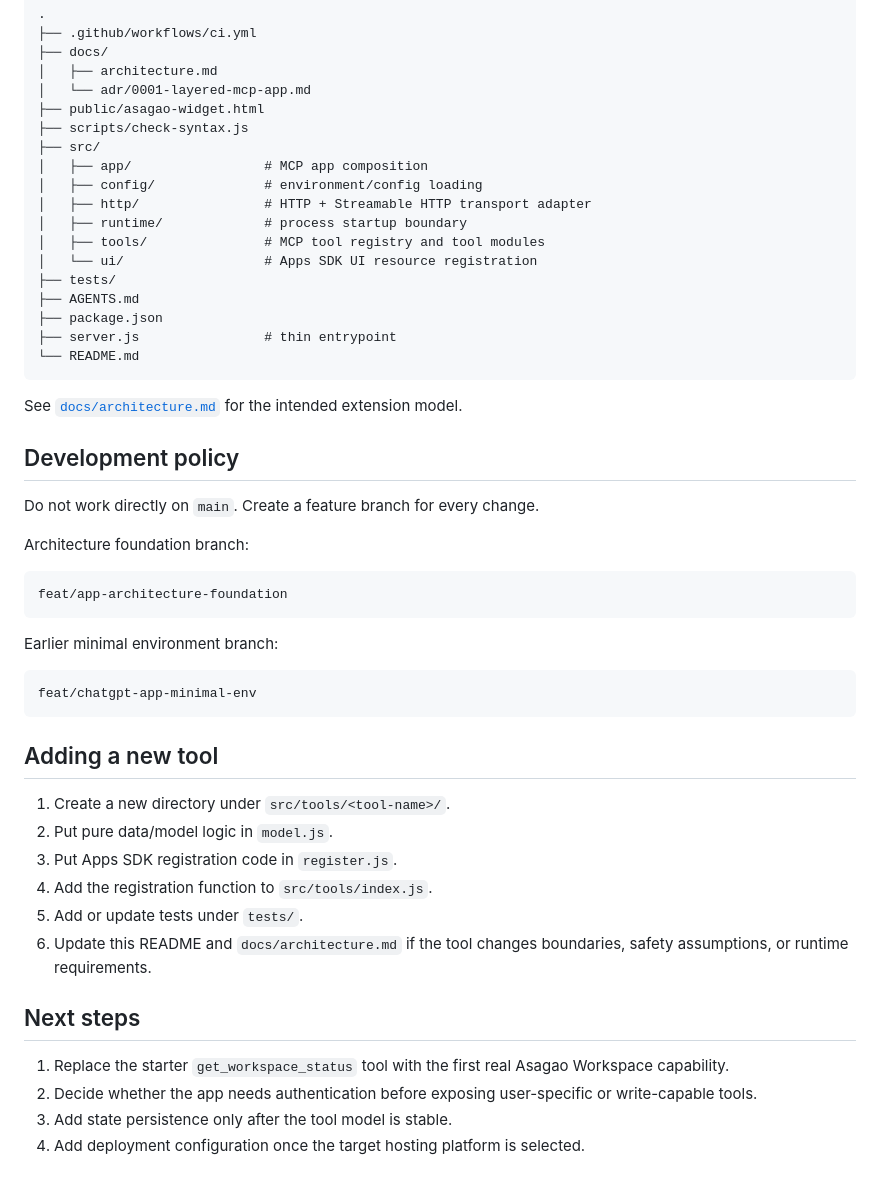
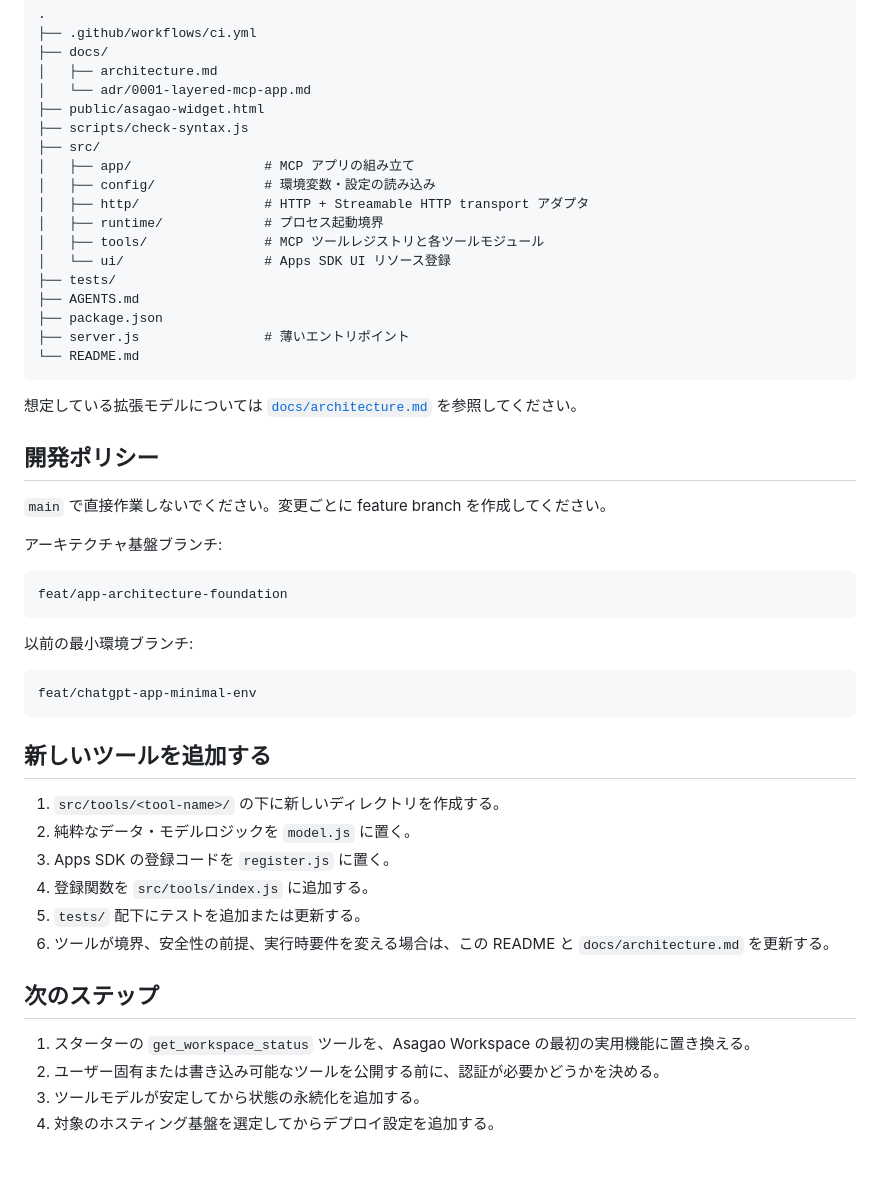
Before and after one commit to ibukani/asagao-workspace, a Markdown page: README.md, the part around one of its changes. Rendered like a GitHub page.

````diff
--- a/README.md
+++ b/README.md
@@ -92,49 +92,49 @@ The project intentionally separates the app into thin layers:
 ├── public/asagao-widget.html
 ├── scripts/check-syntax.js
 ├── src/
-│   ├── app/                 # MCP app composition
-│   ├── config/              # environment/config loading
-│   ├── http/                # HTTP + Streamable HTTP transport adapter
-│   ├── runtime/             # process startup boundary
-│   ├── tools/               # MCP tool registry and tool modules
-│   └── ui/                  # Apps SDK UI resource registration
+│   ├── app/                 # MCP アプリの組み立て
+│   ├── config/              # 環境変数・設定の読み込み
+│   ├── http/                # HTTP + Streamable HTTP transport アダプタ
+│   ├── runtime/             # プロセス起動境界
+│   ├── tools/               # MCP ツールレジストリと各ツールモジュール
+│   └── ui/                  # Apps SDK UI リソース登録
 ├── tests/
 ├── AGENTS.md
 ├── package.json
-├── server.js                # thin entrypoint
+├── server.js                # 薄いエントリポイント
 └── README.md
 ```
 
-See [`docs/architecture.md`](docs/architecture.md) for the intended extension model.
+想定している拡張モデルについては [`docs/architecture.md`](docs/architecture.md) を参照してください。
 
-## Development policy
+## 開発ポリシー
 
-Do not work directly on `main`. Create a feature branch for every change.
+`main` で直接作業しないでください。変更ごとに feature branch を作成してください。
 
-Architecture foundation branch:
+アーキテクチャ基盤ブランチ:
 
 ```text
 feat/app-architecture-foundation
 ```
 
-Earlier minimal environment branch:
+以前の最小環境ブランチ:
 
 ```text
 feat/chatgpt-app-minimal-env
 ```
 
-## Adding a new tool
+## 新しいツールを追加する
 
-1. Create a new directory under `src/tools/<tool-name>/`.
-2. Put pure data/model logic in `model.js`.
-3. Put Apps SDK registration code in `register.js`.
-4. Add the registration function to `src/tools/index.js`.
-5. Add or update tests under `tests/`.
-6. Update this README and `docs/architecture.md` if the tool changes boundaries, safety assumptions, or runtime requirements.
+1. `src/tools/<tool-name>/` の下に新しいディレクトリを作成する。
+2. 純粋なデータ・モデルロジックを `model.js` に置く。
+3. Apps SDK の登録コードを `register.js` に置く。
+4. 登録関数を `src/tools/index.js` に追加する。
+5. `tests/` 配下にテストを追加または更新する。
+6. ツールが境界、安全性の前提、実行時要件を変える場合は、この README と `docs/architecture.md` を更新する。
 
-## Next steps
+## 次のステップ
 
-1. Replace the starter `get_workspace_status` tool with the first real Asagao Workspace capability.
-2. Decide whether the app needs authentication before exposing user-specific or write-capable tools.
-3. Add state persistence only after the tool model is stable.
-4. Add deployment configuration once the target hosting platform is selected.
+1. スターターの `get_workspace_status` ツールを、Asagao Workspace の最初の実用機能に置き換える。
+2. ユーザー固有または書き込み可能なツールを公開する前に、認証が必要かどうかを決める。
+3. ツールモデルが安定してから状態の永続化を追加する。
+4. 対象のホスティング基盤を選定してからデプロイ設定を追加する。
````
Also changed, not shown: other parts of README.md (+26 -26 lines).
